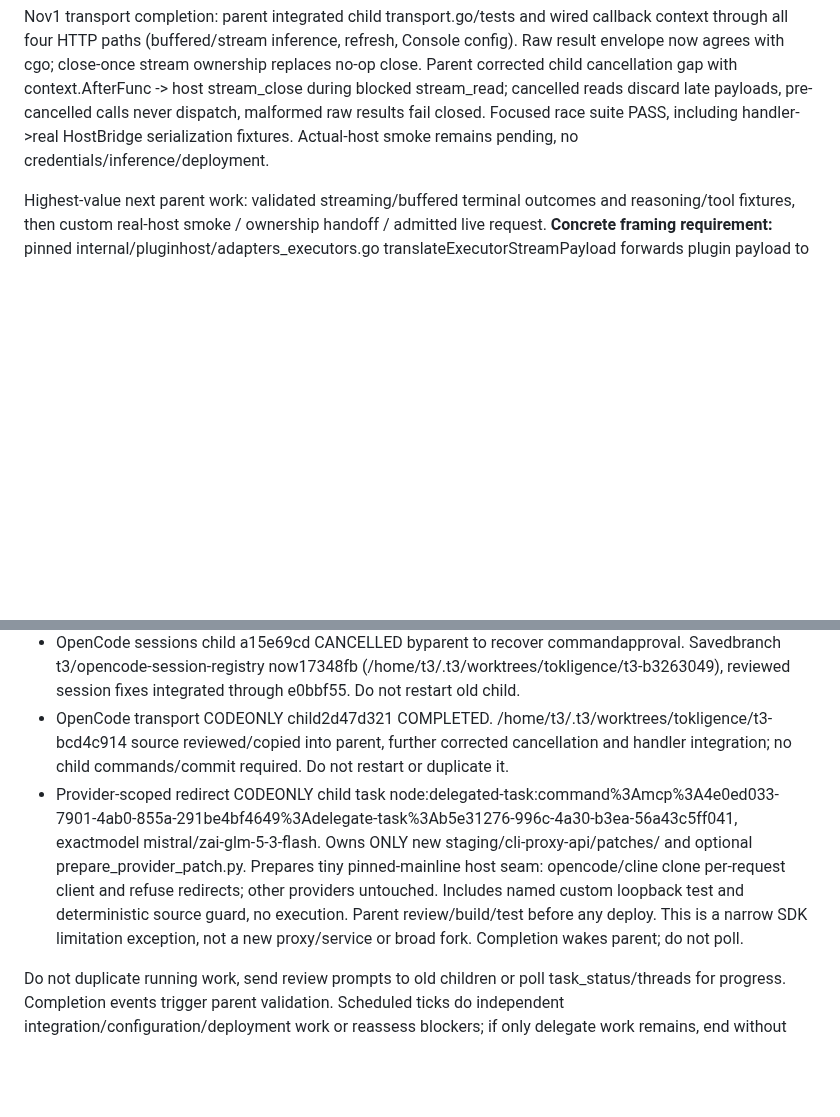
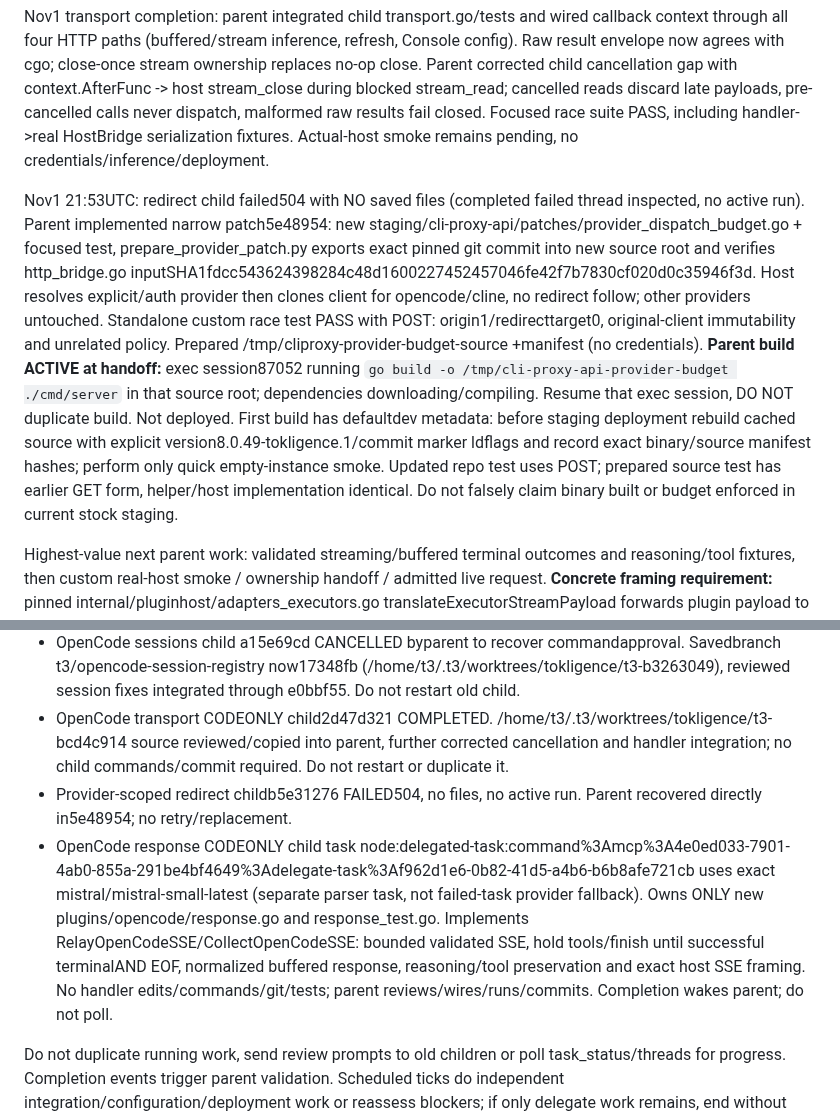
Before and after one commit to anschmieg/tokligence-gateway, a Markdown page: docs/design/gateway-mvp-overnight.md, 2 parts joined by grey strips. GitHub-like rendering; blank space fills up the shorter version.

Commit message:
docs: record redirect patch build and response codec handoff

```diff
--- a/docs/design/gateway-mvp-overnight.md
+++ b/docs/design/gateway-mvp-overnight.md
@@ -16,6 +16,8 @@ Nov1 next supervisor: parent completed atomic/concurrency-safe OpenCode reconfig
 
 Nov1 transport completion: parent integrated child transport.go/tests and wired callback context through all four HTTP paths (buffered/stream inference, refresh, Console config). Raw result envelope now agrees with cgo; close-once stream ownership replaces no-op close. Parent corrected child cancellation gap with context.AfterFunc -> host stream_close during blocked stream_read; cancelled reads discard late payloads, pre-cancelled calls never dispatch, malformed raw results fail closed. Focused race suite PASS, including handler->real HostBridge serialization fixtures. Actual-host smoke remains pending, no credentials/inference/deployment.
 
+Nov1 21:53UTC: redirect child failed504 with NO saved files (completed failed thread inspected, no active run). Parent implemented narrow patch5e48954: new staging/cli-proxy-api/patches/provider_dispatch_budget.go + focused test, prepare_provider_patch.py exports exact pinned git commit into new source root and verifies http_bridge.go inputSHA1fdcc543624398284c48d1600227452457046fe42f7b7830cf020d0c35946f3d. Host resolves explicit/auth provider then clones client for opencode/cline, no redirect follow; other providers untouched. Standalone custom race test PASS with POST: origin1/redirecttarget0, original-client immutability and unrelated policy. Prepared /tmp/cliproxy-provider-budget-source +manifest (no credentials). **Parent build ACTIVE at handoff:** exec session87052 running `go build -o /tmp/cli-proxy-api-provider-budget ./cmd/server` in that source root; dependencies downloading/compiling. Resume that exec session, DO NOT duplicate build. Not deployed. First build has defaultdev metadata: before staging deployment rebuild cached source with explicit version8.0.49-tokligence.1/commit marker ldflags and record exact binary/source manifest hashes; perform only quick empty-instance smoke. Updated repo test uses POST; prepared source test has earlier GET form, helper/host implementation identical. Do not falsely claim binary built or budget enforced in current stock staging.
+
 Highest-value next parent work: validated streaming/buffered terminal outcomes and reasoning/tool fixtures, then custom real-host smoke / ownership handoff / admitted live request. **Concrete framing requirement:** pinned internal/pluginhost/adapters_executors.go translateExecutorStreamPayload forwards plugin payload to sdktranslator; internal/translator/openai/claude/openai_claude_response.go:140 requires `data:` prefix. Cline pump currently emits bare JSON through bridge.Emit; it must frame SSE exactly once (or the host smoke must prove a supported alternate path) before claiming Claude streaming works. OpenCode parser must also emit the actual host format. Cline isolated smoke child remains active; do not duplicate its work. Host principal identity must be proven from actual trusted executor metadata; upstream AuthID fallback alone is credential scope, not caller isolation. **Live-budget blocker found in pinned upstream source:** internal/pluginhost/http_bridge.go installPluginRedirectPolicy/checkPluginRedirect follows redirects (up to10), and sdk/pluginapi.HTTPRequest/HTTPWireProfile has no no-redirect option. One host callback is not one physical dispatch. Need minimal maintained provider/host enforcement seam (or verified existing equivalent), not a separate proxy or a claim that redirect-free success proves a hard cap. Do not admit either custom plugin live until its physical dispatch budget is enforced. Do not claim full native parity.
 
 VPS via ssh -F /home/t3/.ssh/fra-agent.conf fra-agent. New staging /home/agent/cliproxy-staging, native8.0.49 + dashboard1.27.0 verified and running ONLY on Tailscale100.74.55.86:4195, empty provider/auth state. Changed from loopback after TailscaleServe config was denied; public interface remains unbound, native management key required. Backupconfig/pre-tailnet.yaml retained. Lifecycle commands now need --listen-host100.74.55.86 (with a separating space). Bootstrap/lifecycle under staging/cli-proxy-api/. Quick smoke already passed; don't repeat core matrices. Provider templates and migration map exist; historical free-model IDs need catalog validation before use. Native dashboard and HTTPhealth reachable from parent overtailnet; unauthenticated/v0/management/auth-files401, authenticatedv0credentiallisting200(empty) andv8config200, pinned dashboardhash200. ActualT3UIconnection stillunverified; publicT3source showsusagehub is usage-only andusesv0api-call; inferenceroutingconfiguredseparately. Do nottriggerproviderusageprobes/resetcredits duringconnectivitychecks.
@@ -30,7 +32,8 @@ OpenCode last actual429 Nov1 10:10UTC, request01a19696-b57a-7399-bbb8-67cd26f772
 - Cline isolatedhostsmoke child task node:delegated-task:command%3Amcp%3A4e0ed033-7901-4ab0-855a-291be4bf4649%3Adelegate-task%3A96d0339b-4021-4c74-9b73-a23f27395ce6 ownsplugins/cline. Steered to CODEONLY: save script andreturn, no commands. Completionwakesparent.
 - OpenCode sessions child a15e69cd CANCELLED byparent to recover commandapproval. Savedbranch t3/opencode-session-registry now17348fb (/home/t3/.t3/worktrees/tokligence/t3-b3263049), reviewed session fixes integrated through e0bbf55. Do not restart old child.
 - OpenCode transport CODEONLY child2d47d321 COMPLETED. /home/t3/.t3/worktrees/tokligence/t3-bcd4c914 source reviewed/copied into parent, further corrected cancellation and handler integration; no child commands/commit required. Do not restart or duplicate it.
-- Provider-scoped redirect CODEONLY child task node:delegated-task:command%3Amcp%3A4e0ed033-7901-4ab0-855a-291be4bf4649%3Adelegate-task%3Ab5e31276-996c-4a30-b3ea-56a43c5ff041, exactmodel mistral/zai-glm-5-3-flash. Owns ONLY new staging/cli-proxy-api/patches/ and optional prepare_provider_patch.py. Prepares tiny pinned-mainline host seam: opencode/cline clone per-request client and refuse redirects; other providers untouched. Includes named custom loopback test and deterministic source guard, no execution. Parent review/build/test before any deploy. This is a narrow SDK limitation exception, not a new proxy/service or broad fork. Completion wakes parent; do not poll.
+- Provider-scoped redirect childb5e31276 FAILED504, no files, no active run. Parent recovered directly in5e48954; no retry/replacement.
+- OpenCode response CODEONLY child task node:delegated-task:command%3Amcp%3A4e0ed033-7901-4ab0-855a-291be4bf4649%3Adelegate-task%3Af962d1e6-0b82-41d5-a4b6-b6b8afe721cb uses exact mistral/mistral-small-latest (separate parser task, not failed-task provider fallback). Owns ONLY new plugins/opencode/response.go and response_test.go. Implements RelayOpenCodeSSE/CollectOpenCodeSSE: bounded validated SSE, hold tools/finish until successful terminalAND EOF, normalized buffered response, reasoning/tool preservation and exact host SSE framing. No handler edits/commands/git/tests; parent reviews/wires/runs/commits. Completion wakes parent; do not poll.
 
 Do not duplicate running work, send review prompts to old children or poll task_status/threads for progress. Completion events trigger parent validation. Scheduled ticks do independent integration/configuration/deployment work or reassess blockers; if only delegate work remains, end without creating another watcher. New reviews get new delegate_task, small fixes parent handles.
 
```
